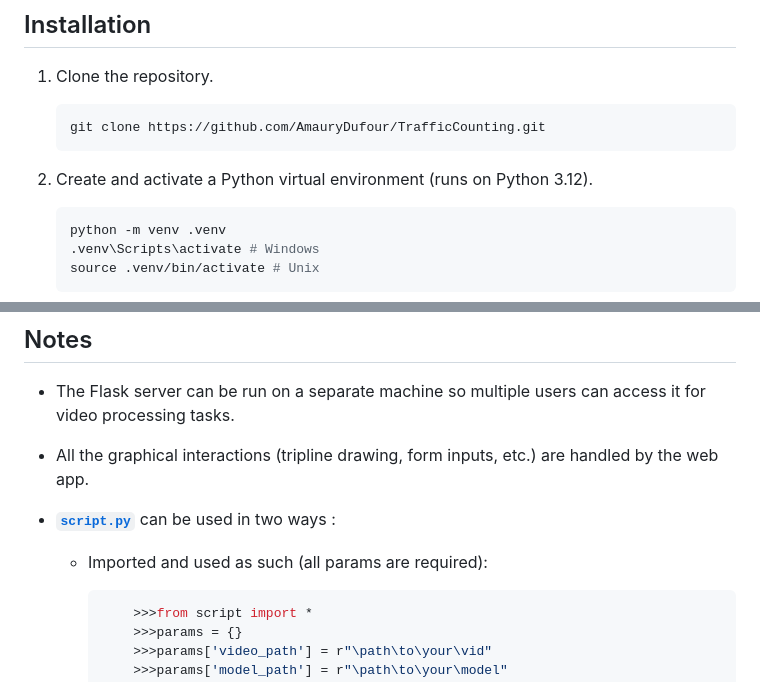
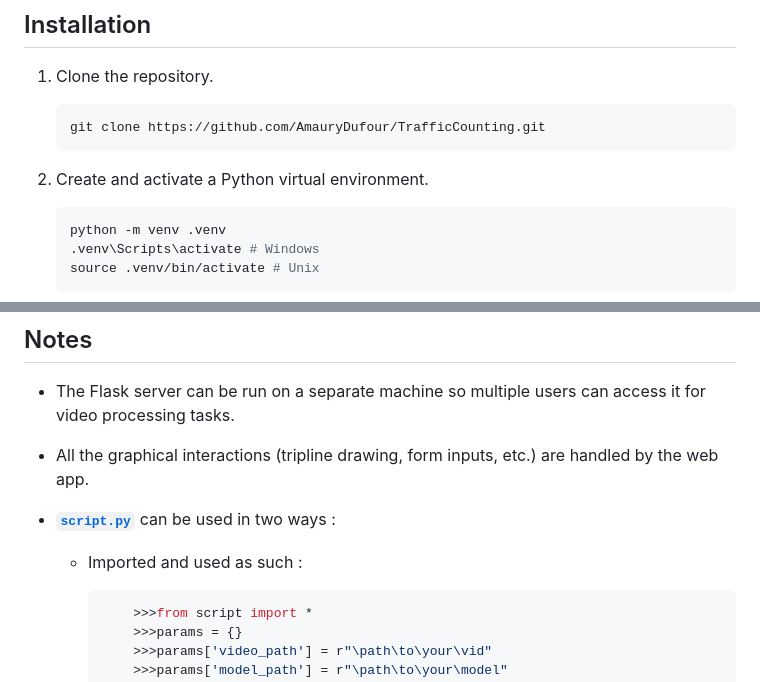
Before and after one commit to systragroup/SG-TCTool, a Markdown page: README.md, 2 parts joined by grey strips. Drawn GitHub-style.

````diff
--- a/README.md
+++ b/README.md
@@ -91,7 +91,7 @@ The utils directory contains several key modules:
     git clone https://github.com/AmauryDufour/TrafficCounting.git
     ```
 
-2. Create and activate a Python virtual environment (runs on Python 3.12).
+2. Create and activate a Python virtual environment.
 
     ```bash
     python -m venv .venv
@@ -142,7 +142,7 @@ Development/testing only. Use a production server for actual deployment *(refer
 - All the graphical interactions (tripline drawing, form inputs, etc.) are handled by the web app.
 - **[`script.py`](script.py)** can be used in two ways :
 
-  - Imported and used as such (all params are required):
+  - Imported and used as such :
 
     ```python
         >>>from script import *
````
